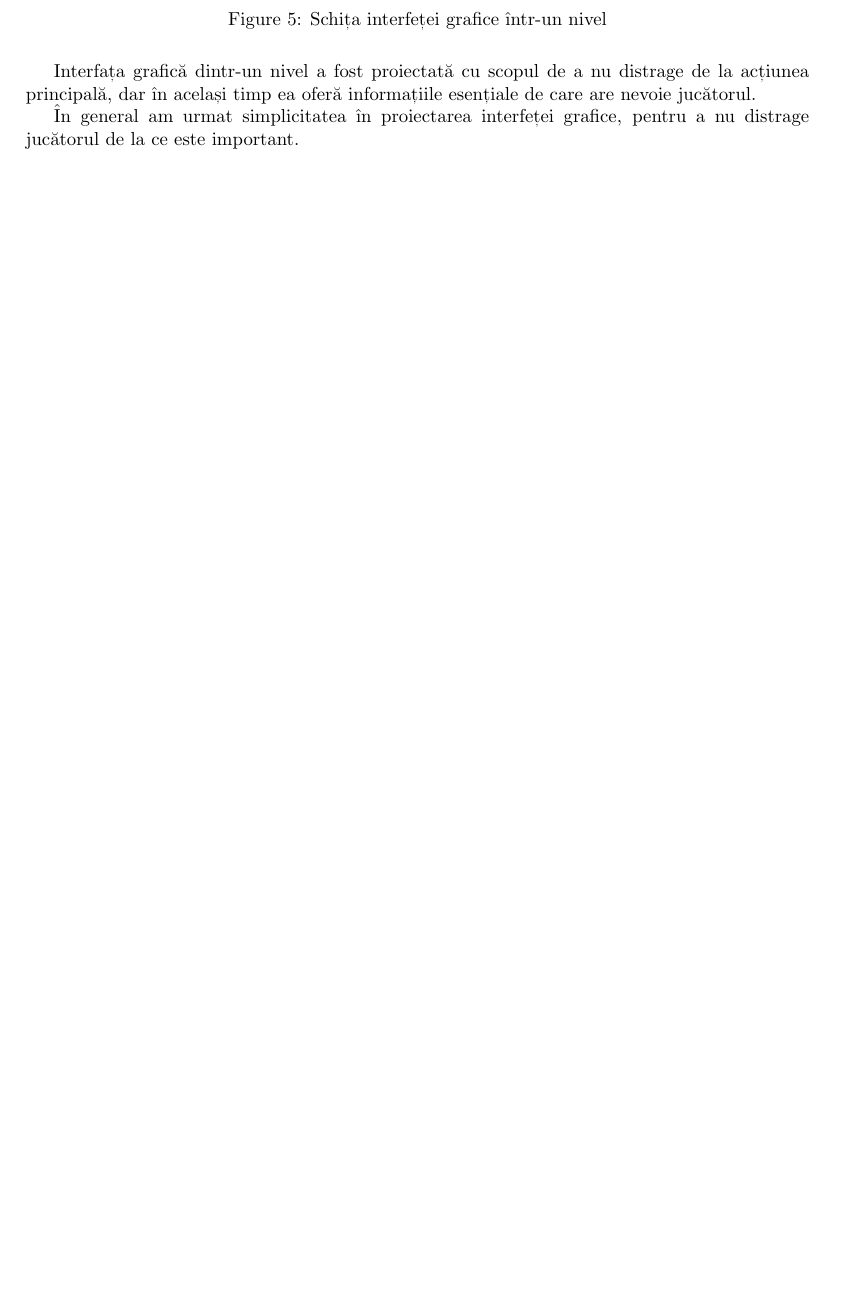
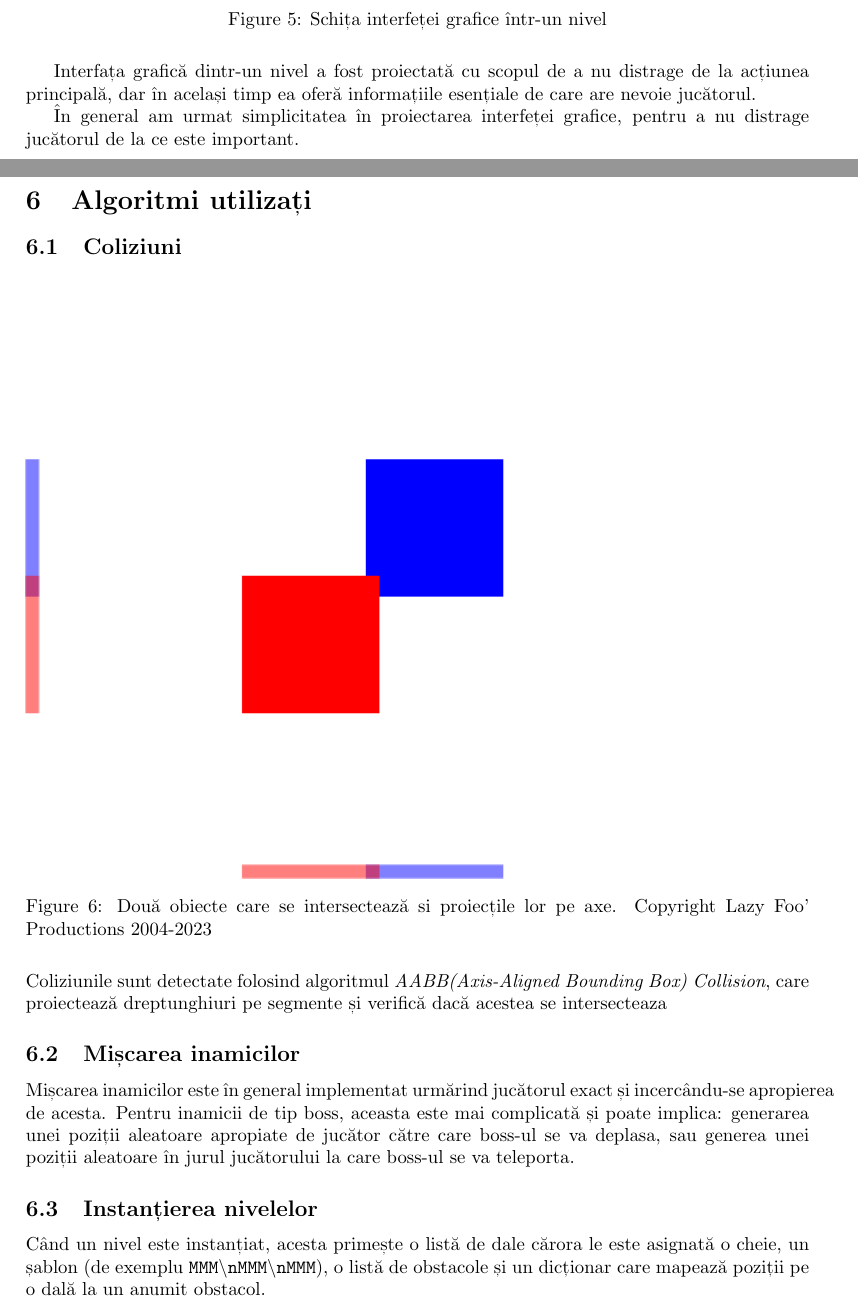
Before and after one commit to RealKC/WizardGame2, a LaTeX document (report/report.tex): part of page 7 of 14 before the commit and two parts of pages 7 and 8 of 15 after it, the two joined at a grey line, cut so that both start at the same text, the shorter picture padded with empty space. Compiled offline with pdfLaTeX.

Commit message:
reports: Add notes about used algorithms

```diff
--- a/report/report.tex
+++ b/report/report.tex
@@ -246,3 +246,27 @@
     În general am urmat simplicitatea în proiectarea interfeței grafice, pentru a nu distrage
     jucătorul de la ce este important.
 
+    \section{Algoritmi utilizați}
+
+    \subsection{Coliziuni}
+    \begin{figure}[H]
+        \includegraphics[width=\linewidth]{collision.png}
+        \caption{Două obiecte care se intersectează si proiecțile lor pe axe. Copyright Lazy Foo' Productions 2004-2023}
+        \centering
+    \end{figure}
+
+    Coliziunile sunt detectate folosind algoritmul \emph{AABB(Axis-Aligned Bounding Box) Collision},
+    care proiectează dreptunghiuri pe segmente și verifică dacă acestea se intersecteaza
+
+    \subsection{Mișcarea inamicilor}
+
+    Mișcarea inamicilor este în general implementat urmărind jucătorul exact și incercându-se
+    apropierea de acesta. Pentru inamicii de tip boss, aceasta este mai complicată și poate
+    implica: generarea unei poziții aleatoare apropiate de jucător către care boss-ul se va deplasa,
+    sau generea unei poziții aleatoare în jurul jucătorului la care boss-ul se va teleporta.
+
+    \subsection{Instanțierea nivelelor}
+
+    Când un nivel este instanțiat, acesta primește o listă de dale cărora le este asignată o cheie,
+    un șablon (de exemplu \texttt{MMM\textbackslash nMMM\textbackslash nMMM}), o listă de obstacole
+    și un dicționar care mapează poziții pe o dală la un anumit obstacol.
```
Also changed, not shown: report/images/collision.png (added), report/report.tex (10 more changed lines).
